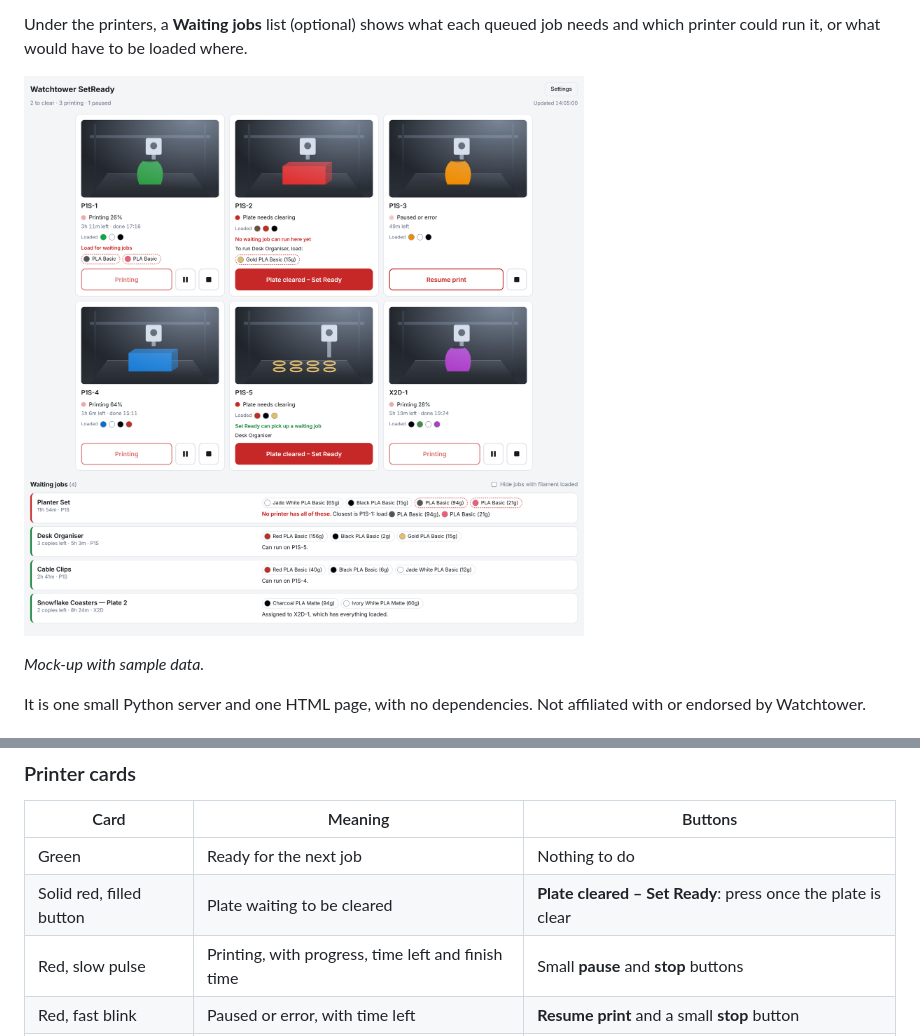
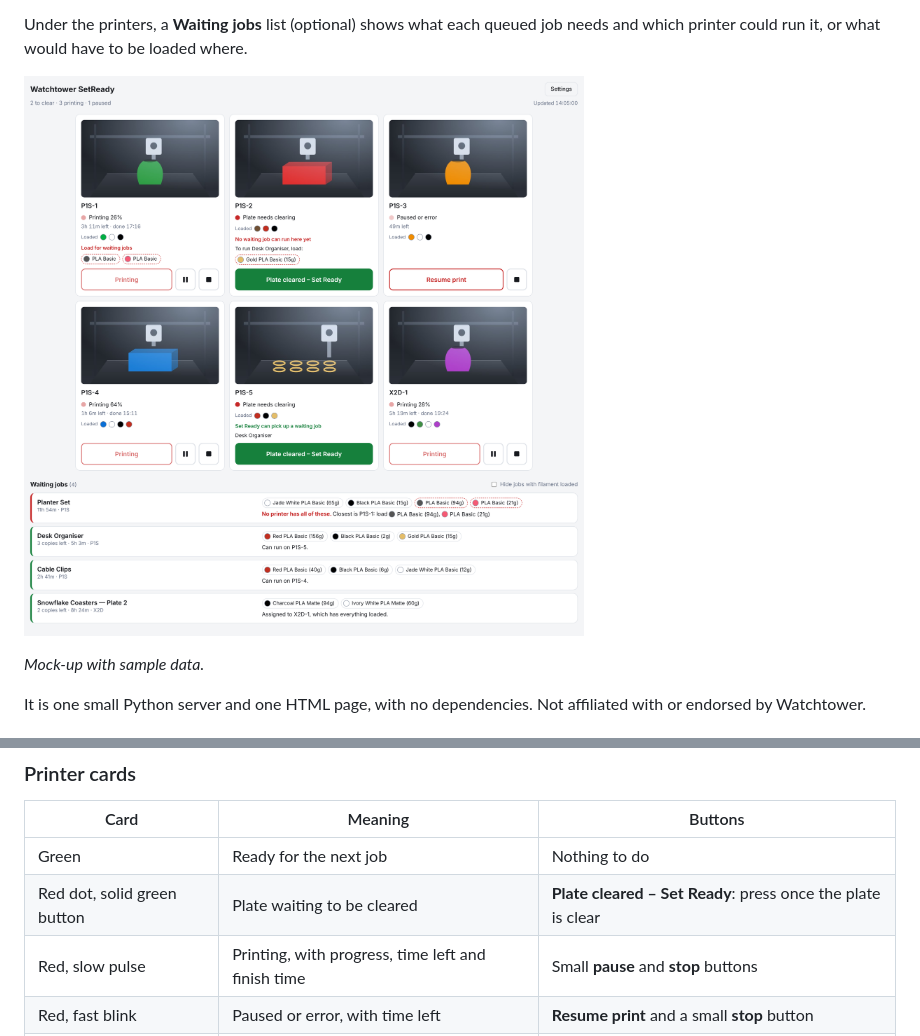
Before and after one commit to M4-Consulting-Ltd/MakeReady, a Markdown page: README.md, 2 parts joined by grey strips. Rendered like a GitHub page; pictures changed too: docs/screenshot.png.

Commit message:
Make the Set Ready button green so it stands out

```diff
--- a/README.md
+++ b/README.md
@@ -114,7 +114,7 @@ same name. Environment variables win.
 | Card | Meaning | Buttons |
 |---|---|---|
 | Green | Ready for the next job | Nothing to do |
-| Solid red, filled button | Plate waiting to be cleared | **Plate cleared – Set Ready**: press once the plate is clear |
+| Red dot, solid green button | Plate waiting to be cleared | **Plate cleared – Set Ready**: press once the plate is clear |
 | Red, slow pulse | Printing, with progress, time left and finish time | Small **pause** and **stop** buttons |
 | Red, fast blink | Paused or error, with time left | **Resume print** and a small **stop** button |
 | Amber | Watchtower reports the printer offline | None |
```
Also changed, not shown: 1 other file.
